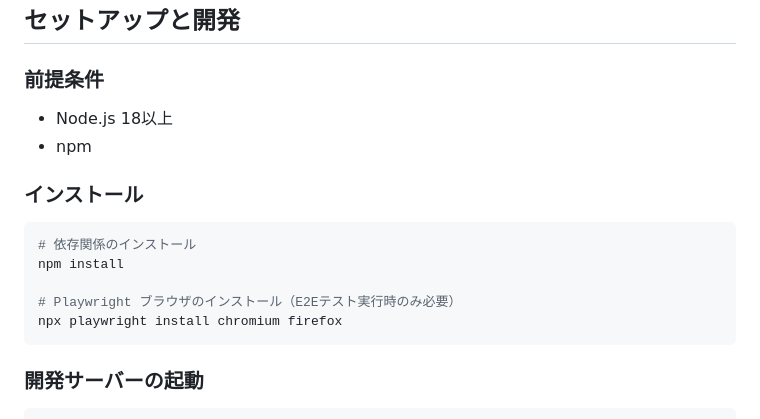
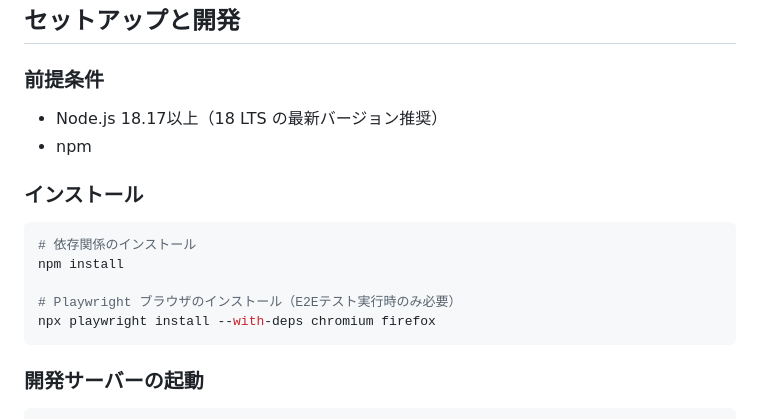
Before and after one commit to kosyo1204/my-main-blog, a Markdown page: README.md, the part around the change. Drawn GitHub-style.

Commit message:
docs: update Node.js version requirement and Playwright installation command
Co-authored-by: kosyo1204 <125981877+kosyo1204@users.noreply.github.com>

````diff
--- a/README.md
+++ b/README.md
@@ -72,7 +72,7 @@
 
 ### 前提条件
 
-- Node.js 18以上
+- Node.js 18.17以上（18 LTS の最新バージョン推奨）
 - npm
 
 ### インストール
@@ -82,7 +82,7 @@
 npm install
 
 # Playwright ブラウザのインストール（E2Eテスト実行時のみ必要）
-npx playwright install chromium firefox
+npx playwright install --with-deps chromium firefox
 ```
 
 ### 開発サーバーの起動
````
